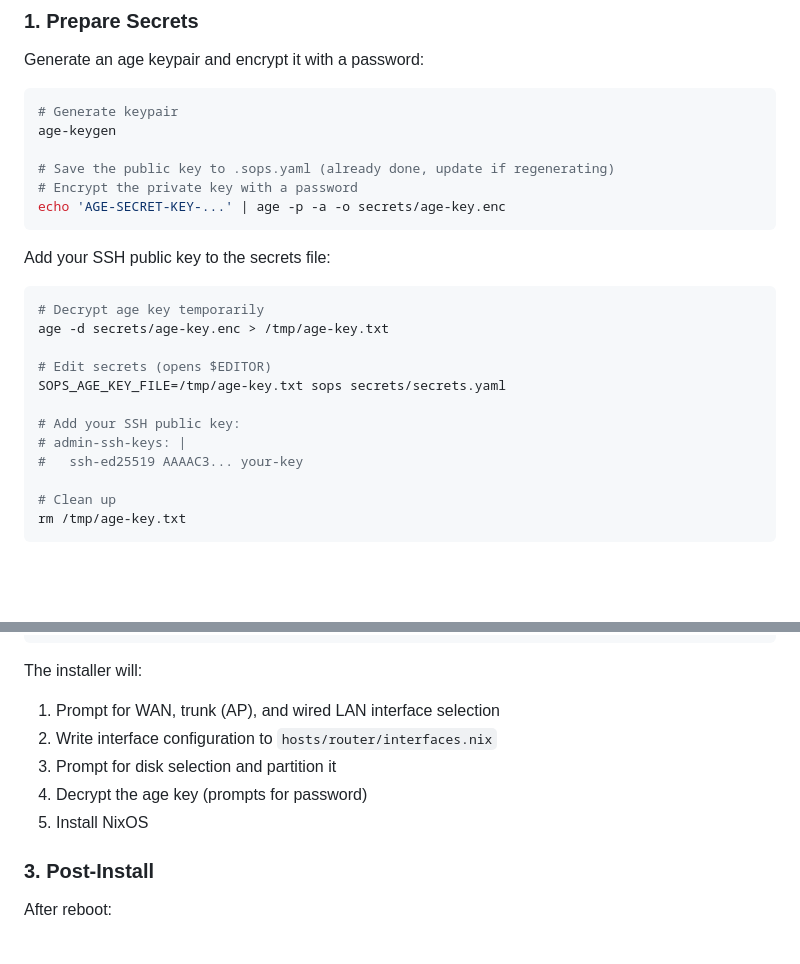
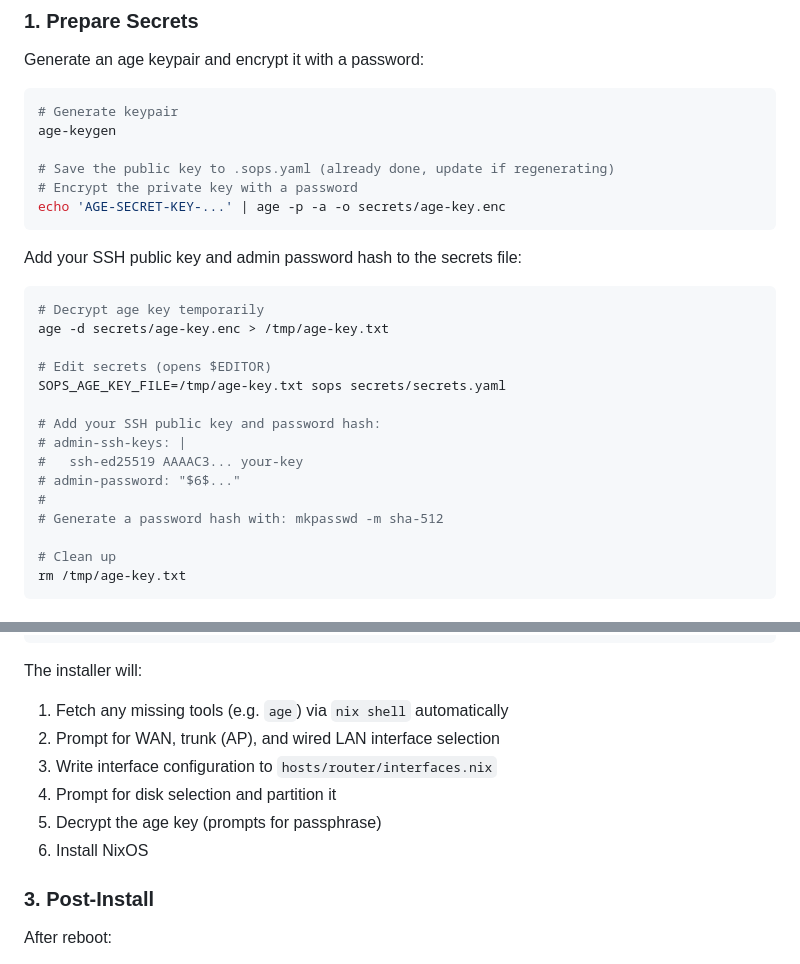
Before and after one commit to seandheath/nixrouter, a Markdown page: README.md, 2 parts joined by grey strips. Rendered like a GitHub page; blank space fills up the shorter version.

Commit message:
update README with sops password setup and auto-dep fetching

````diff
--- a/README.md
+++ b/README.md
@@ -83,7 +83,7 @@ age-keygen
 echo 'AGE-SECRET-KEY-...' | age -p -a -o secrets/age-key.enc
 ```
 
-Add your SSH public key to the secrets file:
+Add your SSH public key and admin password hash to the secrets file:
 
 ```bash
 # Decrypt age key temporarily
@@ -92,9 +92,12 @@ age -d secrets/age-key.enc > /tmp/age-key.txt
 # Edit secrets (opens $EDITOR)
 SOPS_AGE_KEY_FILE=/tmp/age-key.txt sops secrets/secrets.yaml
 
-# Add your SSH public key:
+# Add your SSH public key and password hash:
 # admin-ssh-keys: |
 #   ssh-ed25519 AAAAC3... your-key
+# admin-password: "$6$..."
+#
+# Generate a password hash with: mkpasswd -m sha-512
 
 # Clean up
 rm /tmp/age-key.txt
@@ -114,11 +117,12 @@ sudo ./install.sh
 ```
 
 The installer will:
-1. Prompt for WAN, trunk (AP), and wired LAN interface selection
-2. Write interface configuration to `hosts/router/interfaces.nix`
-3. Prompt for disk selection and partition it
-4. Decrypt the age key (prompts for password)
-5. Install NixOS
+1. Fetch any missing tools (e.g. `age`) via `nix shell` automatically
+2. Prompt for WAN, trunk (AP), and wired LAN interface selection
+3. Write interface configuration to `hosts/router/interfaces.nix`
+4. Prompt for disk selection and partition it
+5. Decrypt the age key (prompts for passphrase)
+6. Install NixOS
 
 ### 3. Post-Install
 
````
